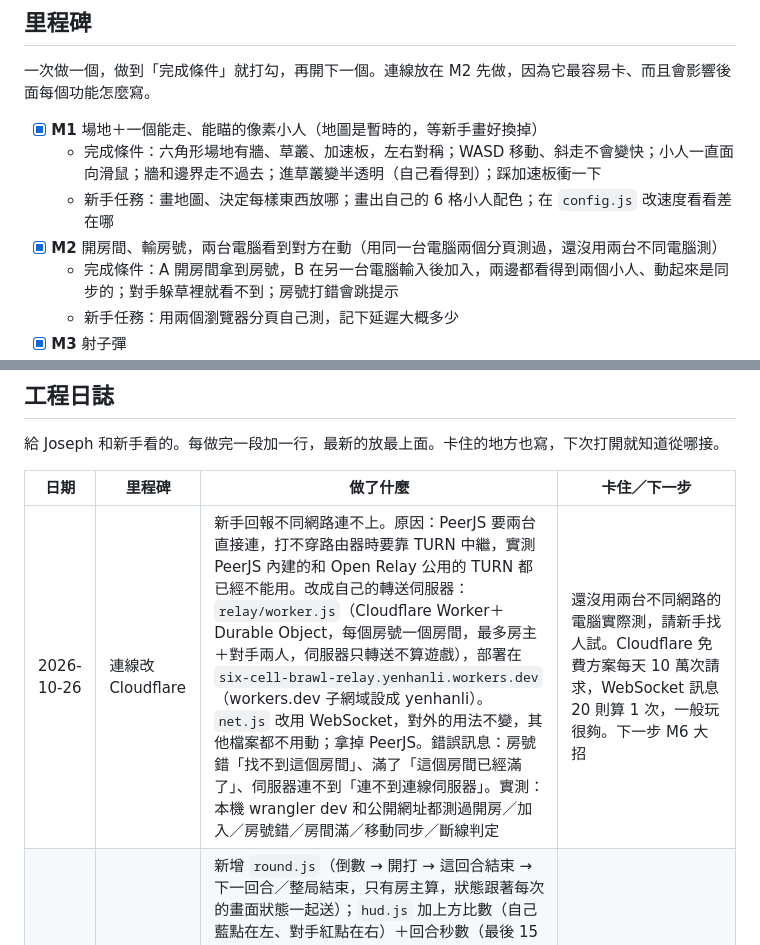
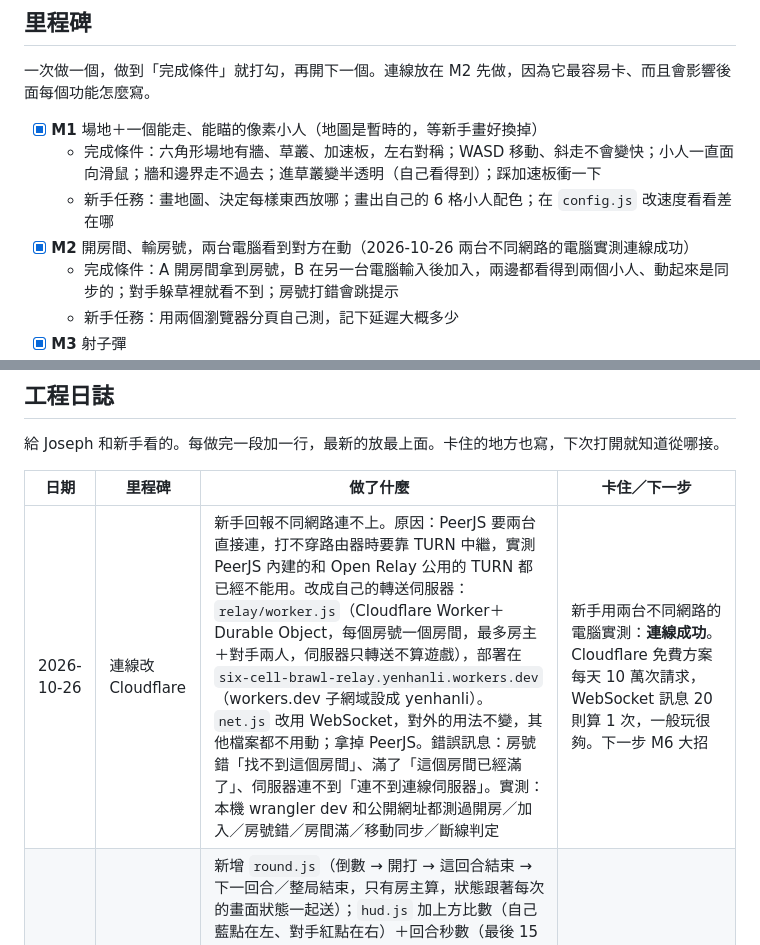
Before and after one commit to yenhanli/-GAY, a Markdown page: 六格小人亂鬥 開發文件.md, 2 parts joined by grey strips. GitHub-like rendering.

Commit message:
開發文件：不同網路實測連線成功
Co-Authored-By: Claude Opus 5.5 <noreply@anthropic.com>

```diff
--- a/六格小人亂鬥 開發文件.md
+++ b/六格小人亂鬥 開發文件.md
@@ -188,7 +188,7 @@ Oct 24, 2026 · @Joseph
 - [x] **M1** 場地＋一個能走、能瞄的像素小人（地圖是暫時的，等新手畫好換掉）
   - 完成條件：六角形場地有牆、草叢、加速板，左右對稱；WASD 移動、斜走不會變快；小人一直面向滑鼠；牆和邊界走不過去；進草叢變半透明（自己看得到）；踩加速板衝一下
   - 新手任務：畫地圖、決定每樣東西放哪；畫出自己的 6 格小人配色；在 `config.js` 改速度看看差在哪
-- [x] **M2** 開房間、輸房號，兩台電腦看到對方在動（用同一台電腦兩個分頁測過，還沒用兩台不同電腦測）
+- [x] **M2** 開房間、輸房號，兩台電腦看到對方在動（2026-10-26 兩台不同網路的電腦實測連線成功）
   - 完成條件：A 開房間拿到房號，B 在另一台電腦輸入後加入，兩邊都看得到兩個小人、動起來是同步的；對手躲草裡就看不到；房號打錯會跳提示
   - 新手任務：用兩個瀏覽器分頁自己測，記下延遲大概多少
 - [x] **M3** 射子彈
@@ -217,7 +217,7 @@ Oct 24, 2026 · @Joseph
 
 | 日期 | 里程碑 | 做了什麼 | 卡住／下一步 |
 | --- | --- | --- | --- |
-| 2026-10-26 | 連線改 Cloudflare | 新手回報不同網路連不上。原因：PeerJS 要兩台直接連，打不穿路由器時要靠 TURN 中繼，實測 PeerJS 內建的和 Open Relay 公用的 TURN 都已經不能用。改成自己的轉送伺服器：`relay/worker.js`（Cloudflare Worker＋Durable Object，每個房號一個房間，最多房主＋對手兩人，伺服器只轉送不算遊戲），部署在 `six-cell-brawl-relay.yenhanli.workers.dev`（workers.dev 子網域設成 yenhanli）。`net.js` 改用 WebSocket，對外的用法不變，其他檔案都不用動；拿掉 PeerJS。錯誤訊息：房號錯「找不到這個房間」、滿了「這個房間已經滿了」、伺服器連不到「連不到連線伺服器」。實測：本機 wrangler dev 和公開網址都測過開房／加入／房號錯／房間滿／移動同步／斷線判定 | 還沒用兩台不同網路的電腦實際測，請新手找人試。Cloudflare 免費方案每天 10 萬次請求，WebSocket 訊息 20 則算 1 次，一般玩很夠。下一步 M6 大招 |
+| 2026-10-26 | 連線改 Cloudflare | 新手回報不同網路連不上。原因：PeerJS 要兩台直接連，打不穿路由器時要靠 TURN 中繼，實測 PeerJS 內建的和 Open Relay 公用的 TURN 都已經不能用。改成自己的轉送伺服器：`relay/worker.js`（Cloudflare Worker＋Durable Object，每個房號一個房間，最多房主＋對手兩人，伺服器只轉送不算遊戲），部署在 `six-cell-brawl-relay.yenhanli.workers.dev`（workers.dev 子網域設成 yenhanli）。`net.js` 改用 WebSocket，對外的用法不變，其他檔案都不用動；拿掉 PeerJS。錯誤訊息：房號錯「找不到這個房間」、滿了「這個房間已經滿了」、伺服器連不到「連不到連線伺服器」。實測：本機 wrangler dev 和公開網址都測過開房／加入／房號錯／房間滿／移動同步／斷線判定 | 新手用兩台不同網路的電腦實測：**連線成功**。Cloudflare 免費方案每天 10 萬次請求，WebSocket 訊息 20 則算 1 次，一般玩很夠。下一步 M6 大招 |
 | 2026-10-24 | M5 完成＋加速板 CD | 新增 `round.js`（倒數 → 開打 → 這回合結束 → 下一回合／整局結束，只有房主算，狀態跟著每次的畫面狀態一起送）；`hud.js` 加上方比數（自己藍點在左、對手紅點在右）＋回合秒數（最後 15 秒變紅），和畫面中間大字（3、2、1、開打！、安全區縮小中！、你贏了這回合！／被打倒了！／時間到，血比較少⋯／平手，這回合不算）；`index.html` 加結算畫面＋「再來一局」；`arena.js` 加縮圈（圈外塗紅、紅色虛線）；拿掉 M4 暫時的「倒下 3 秒復活」。`config.js` 加 `round` 一組數值；加速板冷卻 3 → 1.5 秒（新手要求）。另外 script 後面加 `?v=5` 版本號，避免瀏覽器拿到新舊混在一起的檔案（測試時真的踩到）。實測：倒數中按方向鍵不會動、點左鍵不會射；打倒對手 → 房主 +1、2 秒後回出生點重新倒數；時間到比血％；血一樣這回合不算；剩 7.5 秒時圈剛好縮一半（480→320）、圈外每秒扣 15、圈內不扣；3：0 跳結算，房主「你贏了！3：0」、對手「你輸了⋯ 0：3」並顯示「對手想再來一局！」，兩人都按後回到 0：0 倒數 | **以後每次更新程式，要把 `index.html` 裡所有 `?v=` 的數字 +1**。回合之間選部族是 M8。下一步 M6 大招 |
 | 2026-10-24 | M4 完成 | 新增 `hud.js`（頭上血條：自己綠、對手紅；打中飄紅字「-20」0.8 秒往上飄淡掉）；`player.js` 加扣血（`Player.takeDamage`）、閃白、倒下（躺平變淡、不能動不能射、子彈打不到）、回血；`config.js` 加 `regenDelay`／`regenPerSec`／`flashTime`。扣血只有房主算，打中時另外馬上送一則「打中了」給對手那台播閃白和飄字。實測：連中 5 發 100→80→60→40→20→0 倒下，兩邊看到的血量一樣、對手那台收到 5 次打中；倒下時按方向鍵不會動；被打後 3 秒不回血，之後每秒 +10 補到 100 | 倒下後 3 秒自動回出生點是**暫時的**（`main.js` 的 `tempRespawn`），M5 做回合後改成「這回合結束」。下一步 M5 回合與搶三 |
 | 2026-10-24 | 抓 bug | 讀過全部程式＋用真的滑鼠玩一遍，修 4 個：①打中判定原本是半徑 14 的圓（28 px 寬），比畫出來的小人（16 px 寬）大很多，打到旁邊空氣也算中 → 改成用小人身體的方塊判定（`Player.bodyRect`，畫圖也用同一個）；②背景分頁的計時器會被瀏覽器越降越慢，房主放背景太久會被判斷線 → 備用計時器改放 Web Worker；③開房等人時跟 PeerJS 伺服器斷線不會重連，之後沒人加得進來 → 斷了自動重連；④切出視窗時沒清掉「剛點了左鍵」，切回來可能多射一發 → 一起清掉。實測：判定範圍剛好是身體＋子彈半徑；停掉畫面更新後 Worker 一秒內接手、小人照樣能走 | 還沒修、之後再看：對手那台自己的移動要等房主回傳才會動（延遲大會覺得黏，要加「自己先預測」）；隱身在草裡的人踩加速板，板子會變暗，等於洩漏位置 |
```
